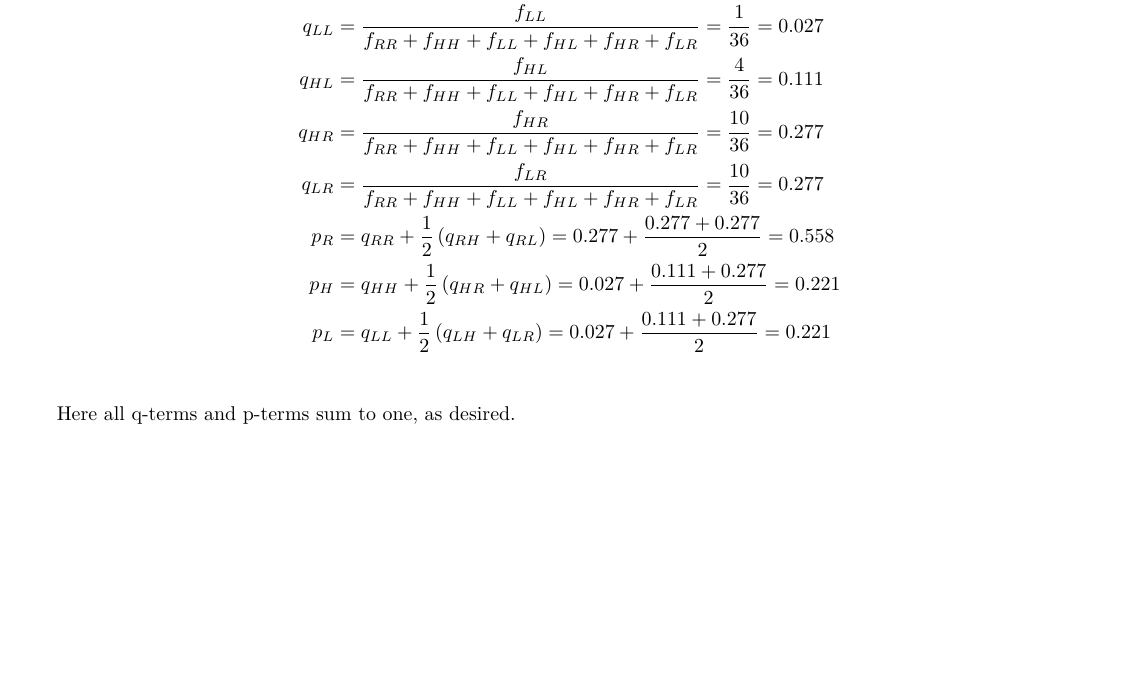
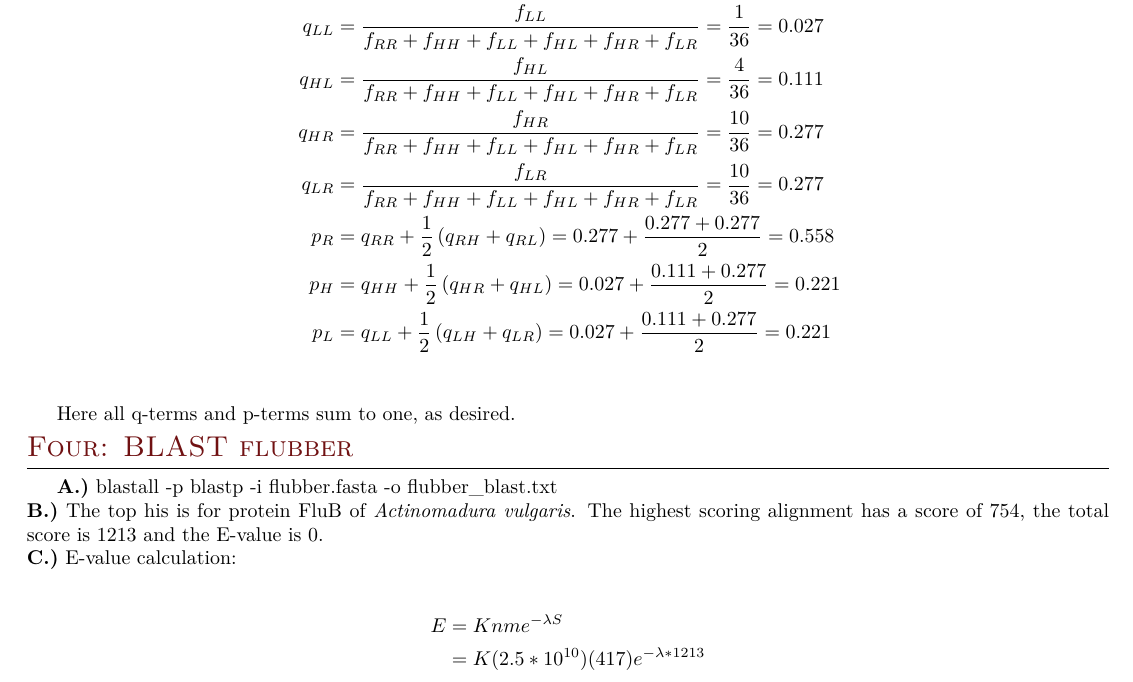
Before and after one commit to elliotc12/school, a LaTeX document (bioinformatics/latex/midterm.tex): part of page 2 of 2, cut so that both start at the same text, the shorter picture padded with empty space. Compiled offline with XeLaTeX; a missing font is replaced by an installed copy or a similar font.

Commit message:
add stufffff

```diff
--- a/bioinformatics/latex/midterm.tex
+++ b/bioinformatics/latex/midterm.tex
@@ -137,5 +137,17 @@ Here we calculate BLOSUM matrix elements for an alignment with
 
 Here all q-terms and p-terms sum to one, as desired.
 
+\section{Four: BLAST flubber}
+
+\textbf{A.)} blastall -p blastp -i flubber.fasta -o flubber\_blast.txt\\
+\textbf{B.)} The top his is for protein FluB of \textit{Actinomadura vulgaris}.
+The highest scoring alignment has a score of 754, the total score is 1213 and the
+E-value is 0.\\
+\textbf{C.)} E-value calculation:
+
+\begin{align*}
+  E &= Knme^{-\lambda S}\\
+  &= K(2.5*10^{10})(417)e^{-\lambda * 1213}\\
+\end{align*}
 
 \end{document}
```
